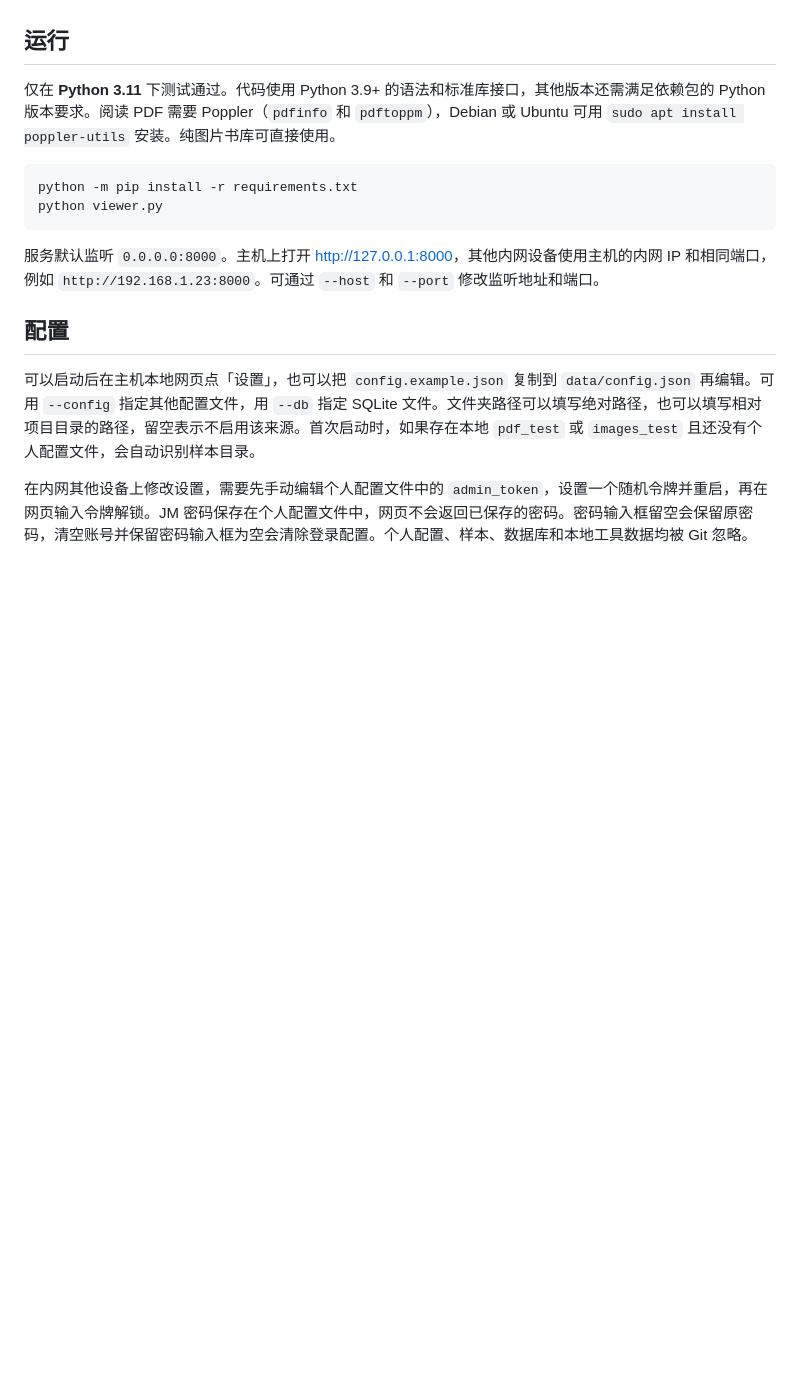
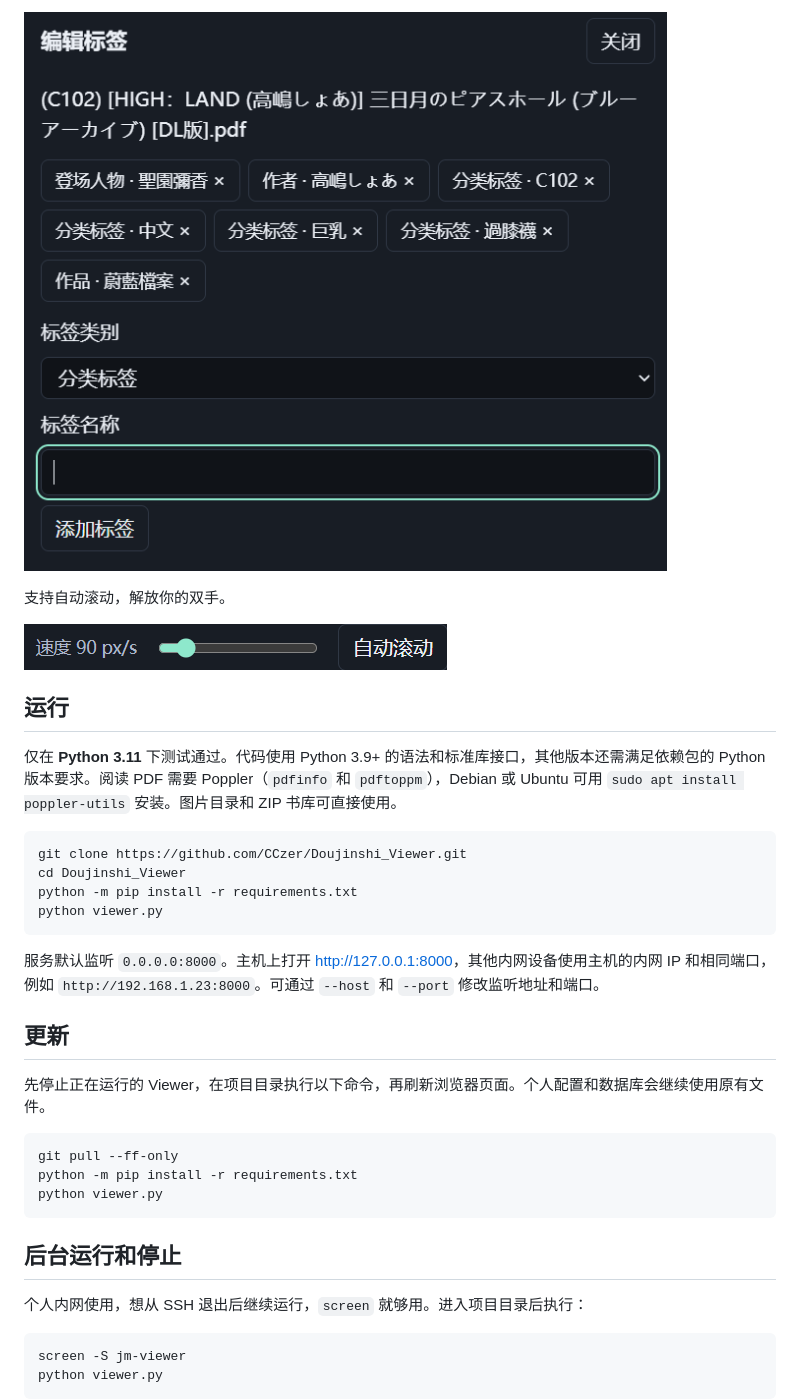
Before and after one commit to CCzer/Doujinshi_Viewer, a Markdown page: README.md, the part around one of its changes. Rendered like a GitHub page; pictures changed too: docs/auto-scroll-example.png (added), docs/tag-edit-example.png (added); blank space fills up the shorter version.

Commit message:
Complete LAN doujin library and prepare open-source release

````diff
--- a/README.md
+++ b/README.md
@@ -7,16 +21,38 @@
+![手动添加和删除书籍标签](docs/tag-edit-example.png)
+
+支持自动滚动，解放你的双手。
+
+![阅读器的自动滚动按钮和速度滑条](docs/auto-scroll-example.png)
+
 ## 运行
 
-仅在 **Python 3.11** 下测试通过。代码使用 Python 3.9+ 的语法和标准库接口，其他版本还需满足依赖包的 Python 版本要求。阅读 PDF 需要 Poppler（`pdfinfo` 和 `pdftoppm`），Debian 或 Ubuntu 可用 `sudo apt install poppler-utils` 安装。纯图片书库可直接使用。
+仅在 **Python 3.11** 下测试通过。代码使用 Python 3.9+ 的语法和标准库接口，其他版本还需满足依赖包的 Python 版本要求。阅读 PDF 需要 Poppler（`pdfinfo` 和 `pdftoppm`），Debian 或 Ubuntu 可用 `sudo apt install poppler-utils` 安装。图片目录和 ZIP 书库可直接使用。
 
 ```bash
+git clone https://github.com/CCzer/Doujinshi_Viewer.git
+cd Doujinshi_Viewer
 python -m pip install -r requirements.txt
 python viewer.py
 ```
 
 服务默认监听 `0.0.0.0:8000`。主机上打开 [http://127.0.0.1:8000](http://127.0.0.1:8000)，其他内网设备使用主机的内网 IP 和相同端口，例如 `http://192.168.1.23:8000`。可通过 `--host` 和 `--port` 修改监听地址和端口。
 
-## 配置
+## 更新
 
-可以启动后在主机本地网页点「设置」，也可以把 `config.example.json` 复制到 `data/config.json` 再编辑。可用 `--config` 指定其他配置文件，用 `--db` 指定 SQLite 文件。文件夹路径可以填写绝对路径，也可以填写相对项目目录的路径，留空表示不启用该来源。首次启动时，如果存在本地 `pdf_test` 或 `images_test` 且还没有个人配置文件，会自动识别样本目录。
+先停止正在运行的 Viewer，在项目目录执行以下命令，再刷新浏览器页面。个人配置和数据库会继续使用原有文件。
 
-在内网其他设备上修改设置，需要先手动编辑个人配置文件中的 `admin_token`，设置一个随机令牌并重启，再在网页输入令牌解锁。JM 密码保存在个人配置文件中，网页不会返回已保存的密码。密码输入框留空会保留原密码，清空账号并保留密码输入框为空会清除登录配置。个人配置、样本、数据库和本地工具数据均被 Git 忽略。
+```bash
+git pull --ff-only
+python -m pip install -r requirements.txt
+python viewer.py
+```
+
+## 后台运行和停止
+
+个人内网使用，想从 SSH 退出后继续运行，`screen` 就够用。进入项目目录后执行：
+
+```bash
+screen -S jm-viewer
+python viewer.py
+```
+
````
Also changed, not shown: other parts of README.md (+56 -8 lines), docs/library-example.png (added), docs/settings-example.png (added), docs/tag-filter-example.png (added), 12 other files.
